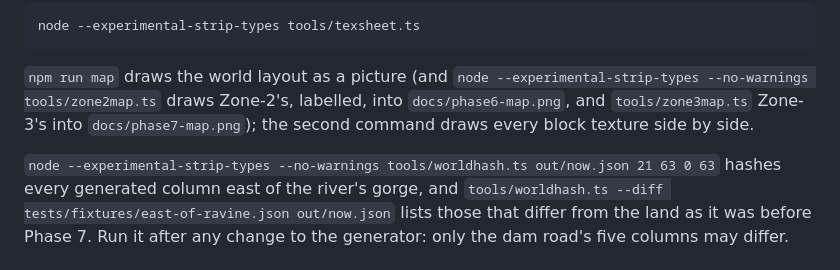
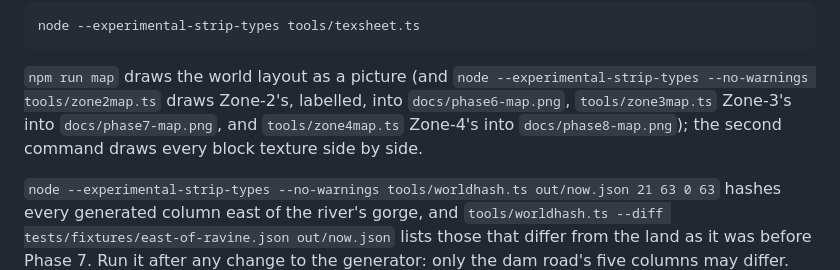
Before and after one commit to DigiMonk73/hidden-valley-craft, a Markdown page: README.md, the part around the change. Rendered like a GitHub page.

````diff
--- a/README.md
+++ b/README.md
@@ -78,8 +78,8 @@ node --experimental-strip-types tools/texsheet.ts
 ```
 
 `npm run map` draws the world layout as a picture (and `node --experimental-strip-types --no-warnings
-tools/zone2map.ts` draws Zone-2's, labelled, into `docs/phase6-map.png`, and `tools/zone3map.ts` Zone-3's into
-`docs/phase7-map.png`); the second command draws every block texture side by side.
+tools/zone2map.ts` draws Zone-2's, labelled, into `docs/phase6-map.png`, `tools/zone3map.ts` Zone-3's into
+`docs/phase7-map.png`, and `tools/zone4map.ts` Zone-4's into `docs/phase8-map.png`); the second command draws every block texture side by side.
 
 `node --experimental-strip-types --no-warnings tools/worldhash.ts out/now.json 21 63 0 63` hashes every generated
 column east of the river's gorge, and `tools/worldhash.ts --diff tests/fixtures/east-of-ravine.json out/now.json` lists
````
Also changed, not shown: docs/PHASE8.md (+27 -19 lines), docs/phase8-map.png, 17 other files.
